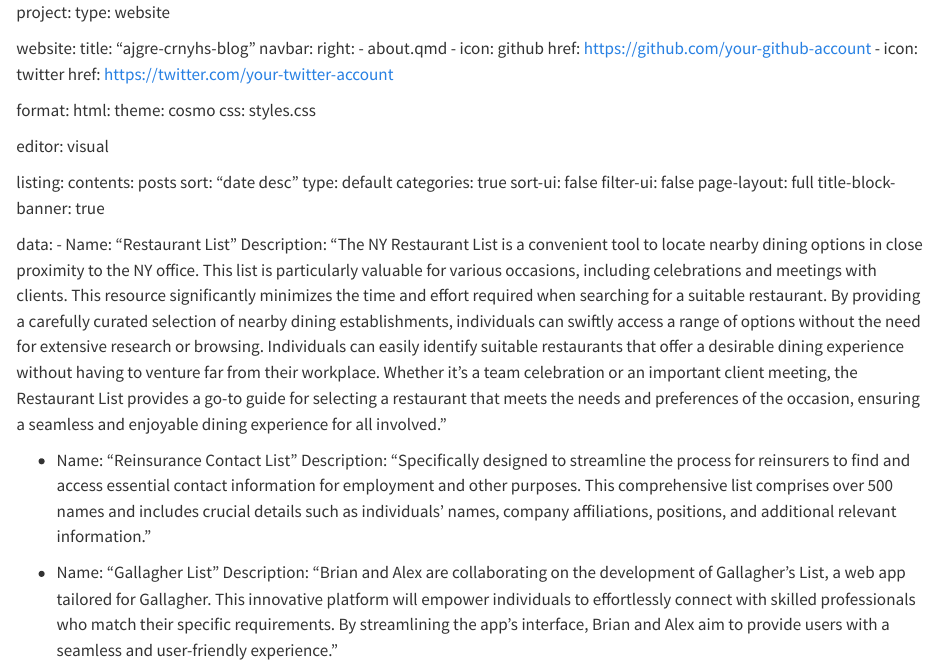
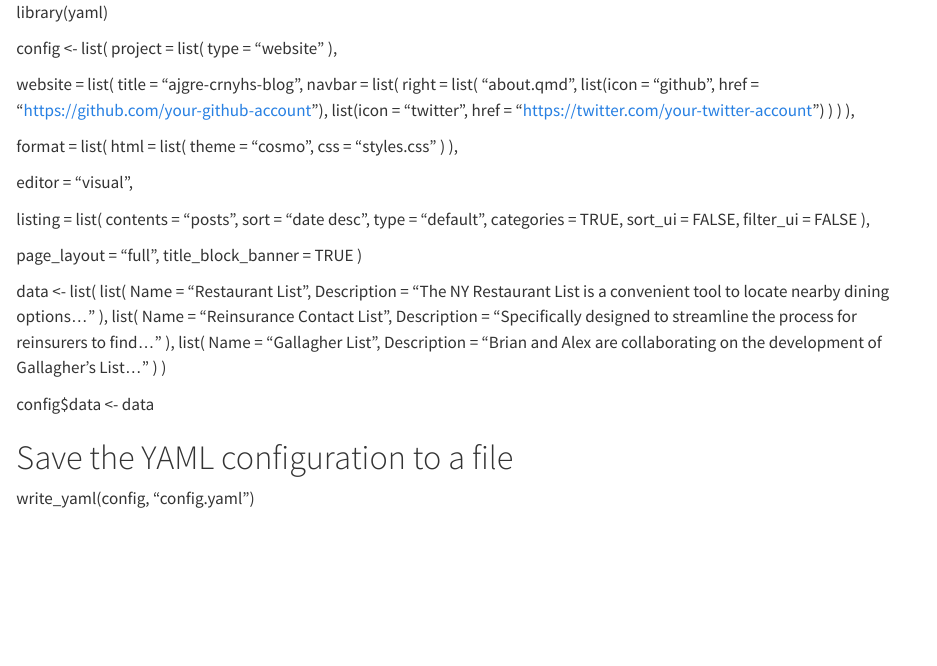
Before and after one commit to bm5tev3/crnyhs, a Quarto document (crnyhs-blog/index.qmd): the page in a window 1100 px wide, from its top. Rendered offline with R 4.5, knitr and Pandoc in place of Quarto, with nearby package versions.

Commit message:
Update index.qmd

```diff
--- a/crnyhs-blog/index.qmd
+++ b/crnyhs-blog/index.qmd
@@ -1,39 +1,59 @@
-project:
-  type: website
+library(yaml)
 
-website:
-  title: "ajgre-crnyhs-blog"
-  navbar:
-    right:
-      - about.qmd
-      - icon: github
-        href: https://github.com/your-github-account
-      - icon: twitter
-        href: https://twitter.com/your-twitter-account
+config <- list(
+  project = list(
+    type = "website"
+  ),
 
-format:
-  html:
-    theme: cosmo
-    css: styles.css
+  website = list(
+    title = "ajgre-crnyhs-blog",
+    navbar = list(
+      right = list(
+        "about.qmd",
+        list(icon = "github", href = "https://github.com/your-github-account"),
+        list(icon = "twitter", href = "https://twitter.com/your-twitter-account")
+      )
+    )
+  ),
 
-editor: visual
+  format = list(
+    html = list(
+      theme = "cosmo",
+      css = "styles.css"
+    )
+  ),
 
-listing:
-  contents: posts
-  sort: "date desc"
-  type: default
-  categories: true
-  sort-ui: false
-  filter-ui: false
-page-layout: full
-title-block-banner: true
+  editor = "visual",
 
-data:
-  - Name: "Restaurant List"
-    Description: "The NY Restaurant List is a convenient tool to locate nearby dining options in close proximity to the NY office. This list is particularly valuable for various occasions, including celebrations and meetings with clients. This resource significantly minimizes the time and effort required when searching for a suitable restaurant. By providing a carefully curated selection of nearby dining establishments, individuals can swiftly access a range of options without the need for extensive research or browsing. Individuals can easily identify suitable restaurants that offer a desirable dining experience without having to venture far from their workplace. Whether it's a team celebration or an important client meeting, the Restaurant List provides a go-to guide for selecting a restaurant that meets the needs and preferences of the occasion, ensuring a seamless and enjoyable dining experience for all involved."
+  listing = list(
+    contents = "posts",
+    sort = "date desc",
+    type = "default",
+    categories = TRUE,
+    sort_ui = FALSE,
+    filter_ui = FALSE
+  ),
 
-  - Name: "Reinsurance Contact List"
-    Description: "Specifically designed to streamline the process for reinsurers to find and access essential contact information for employment and other purposes. This comprehensive list comprises over 500 names and includes crucial details such as individuals' names, company affiliations, positions, and additional relevant information."
+  page_layout = "full",
+  title_block_banner = TRUE
+)
 
-  - Name: "Gallagher List"
-    Description: "Brian and Alex are collaborating on the development of Gallagher's List, a web app tailored for Gallagher. This innovative platform will empower individuals to effortlessly connect with skilled professionals who match their specific requirements. By streamlining the app's interface, Brian and Alex aim to provide users with a seamless and user-friendly experience."
+data <- list(
+  list(
+    Name = "Restaurant List",
+    Description = "The NY Restaurant List is a convenient tool to locate nearby dining options..."
+  ),
+  list(
+    Name = "Reinsurance Contact List",
+    Description = "Specifically designed to streamline the process for reinsurers to find..."
+  ),
+  list(
+    Name = "Gallagher List",
+    Description = "Brian and Alex are collaborating on the development of Gallagher's List..."
+  )
+)
+
+config$data <- data
+
+# Save the YAML configuration to a file
+write_yaml(config, "config.yaml")
```
